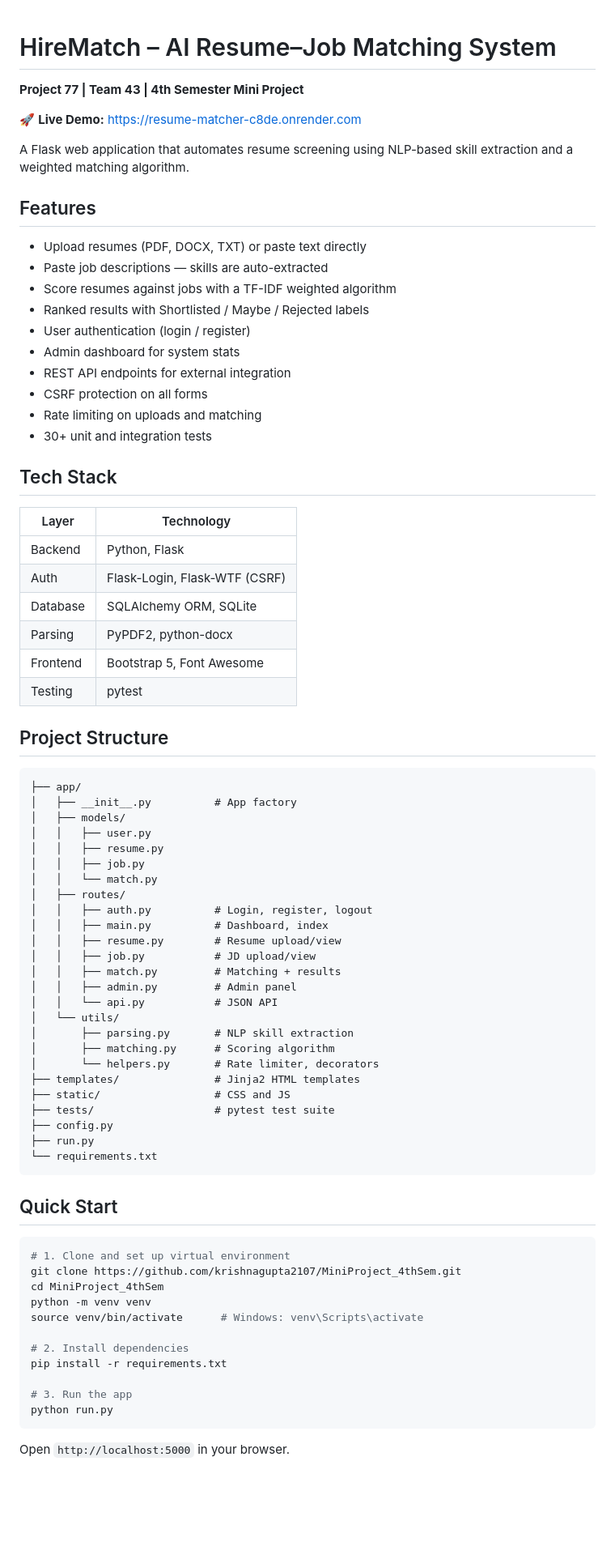
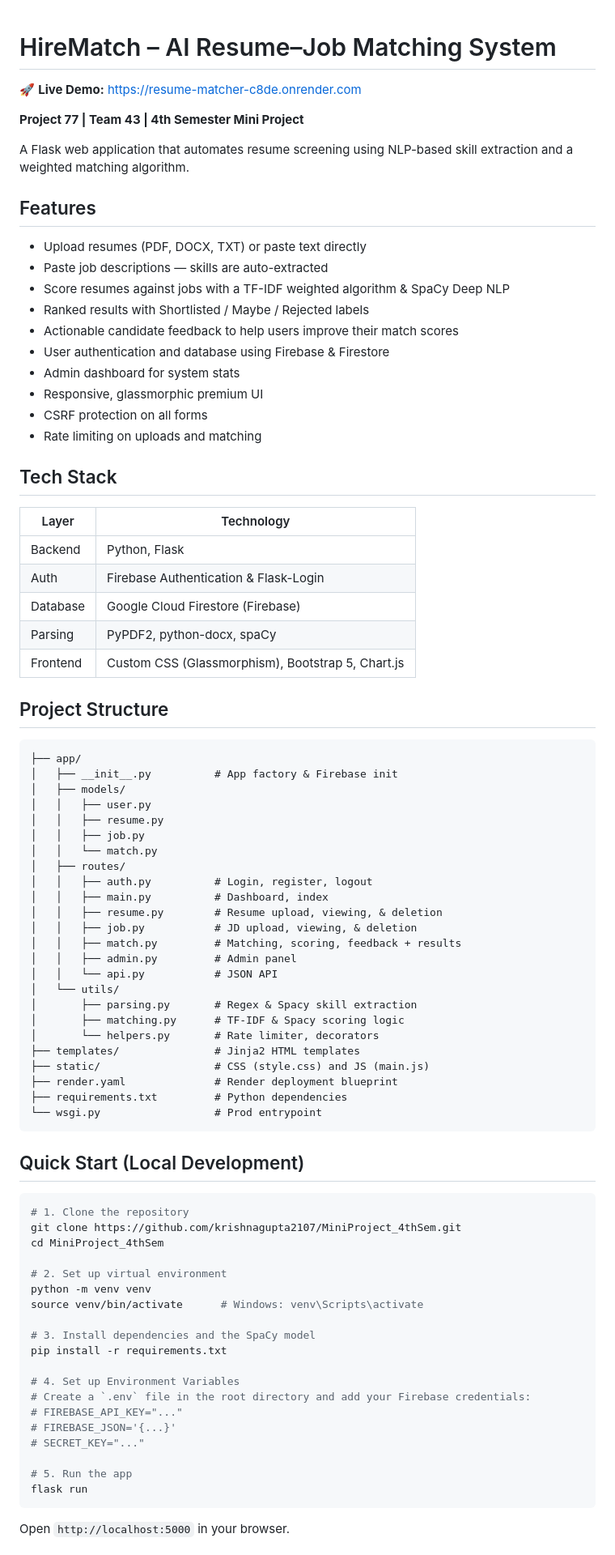
Before and after one commit to krishnagupta2107/MiniProject_4thSem, a Markdown page: README.md, the part around one of its changes. Shown at 81% size. GitHub-like rendering; blank space fills up the shorter version.

Commit message:
frontend improvement and new fetures added

````diff
--- a/README.md
+++ b/README.md
@@ -1,8 +1,8 @@
 # HireMatch – AI Resume–Job Matching System
 
+🚀 **Live Demo:** [https://resume-matcher-c8de.onrender.com](https://resume-matcher-c8de.onrender.com)
+
 **Project 77 | Team 43 | 4th Semester Mini Project**
-
-🚀 **Live Demo:** [https://resume-matcher-c8de.onrender.com](https://resume-matcher-c8de.onrender.com)
 
 A Flask web application that automates resume screening using NLP-based skill extraction and a weighted matching algorithm.
 
@@ -10,31 +10,30 @@ A Flask web application that automates resume screening using NLP-based skill ex
 
 - Upload resumes (PDF, DOCX, TXT) or paste text directly
 - Paste job descriptions — skills are auto-extracted
-- Score resumes against jobs with a TF-IDF weighted algorithm
+- Score resumes against jobs with a TF-IDF weighted algorithm & SpaCy Deep NLP
 - Ranked results with Shortlisted / Maybe / Rejected labels
-- User authentication (login / register)
+- Actionable candidate feedback to help users improve their match scores
+- User authentication and database using Firebase & Firestore
 - Admin dashboard for system stats
-- REST API endpoints for external integration
+- Responsive, glassmorphic premium UI
 - CSRF protection on all forms
 - Rate limiting on uploads and matching
-- 30+ unit and integration tests
 
 ## Tech Stack
 
 | Layer      | Technology |
 |------------|-----------|
 | Backend    | Python, Flask |
-| Auth       | Flask-Login, Flask-WTF (CSRF) |
-| Database   | SQLAlchemy ORM, SQLite |
-| Parsing    | PyPDF2, python-docx |
-| Frontend   | Bootstrap 5, Font Awesome |
-| Testing    | pytest |
+| Auth       | Firebase Authentication & Flask-Login |
+| Database   | Google Cloud Firestore (Firebase) |
+| Parsing    | PyPDF2, python-docx, spaCy |
+| Frontend   | Custom CSS (Glassmorphism), Bootstrap 5, Chart.js |
 
 ## Project Structure
 
 ```
 ├── app/
-│   ├── __init__.py          # App factory
+│   ├── __init__.py          # App factory & Firebase init
 │   ├── models/
 │   │   ├── user.py
 │   │   ├── resume.py
@@ -43,37 +42,43 @@ A Flask web application that automates resume screening using NLP-based skill ex
 │   ├── routes/
 │   │   ├── auth.py          # Login, register, logout
 │   │   ├── main.py          # Dashboard, index
-│   │   ├── resume.py        # Resume upload/view
-│   │   ├── job.py           # JD upload/view
-│   │   ├── match.py         # Matching + results
+│   │   ├── resume.py        # Resume upload, viewing, & deletion
+│   │   ├── job.py           # JD upload, viewing, & deletion
+│   │   ├── match.py         # Matching, scoring, feedback + results
 │   │   ├── admin.py         # Admin panel
 │   │   └── api.py           # JSON API
 │   └── utils/
-│       ├── parsing.py       # NLP skill extraction
-│       ├── matching.py      # Scoring algorithm
+│       ├── parsing.py       # Regex & Spacy skill extraction
+│       ├── matching.py      # TF-IDF & Spacy scoring logic
 │       └── helpers.py       # Rate limiter, decorators
 ├── templates/               # Jinja2 HTML templates
-├── static/                  # CSS and JS
-├── tests/                   # pytest test suite
-├── config.py
-├── run.py
-└── requirements.txt
+├── static/                  # CSS (style.css) and JS (main.js)
+├── render.yaml              # Render deployment blueprint
+├── requirements.txt         # Python dependencies
+└── wsgi.py                  # Prod entrypoint
 ```
 
-## Quick Start
+## Quick Start (Local Development)
 
 ```bash
-# 1. Clone and set up virtual environment
+# 1. Clone the repository
 git clone https://github.com/krishnagupta2107/MiniProject_4thSem.git
 cd MiniProject_4thSem
+
+# 2. Set up virtual environment
 python -m venv venv
 source venv/bin/activate      # Windows: venv\Scripts\activate
 
-# 2. Install dependencies
+# 3. Install dependencies and the SpaCy model
 pip install -r requirements.txt
 
-# 3. Run the app
-python run.py
+# 4. Set up Environment Variables
+# Create a `.env` file in the root directory and add your Firebase credentials:
+# FIREBASE_API_KEY="..."
+# FIREBASE_JSON='{...}'
+# SECRET_KEY="..."
+
+# 5. Run the app
+flask run
 ```
-
 Open `http://localhost:5000` in your browser.
````
Also changed, not shown: other parts of README.md (+4 -27 lines).
